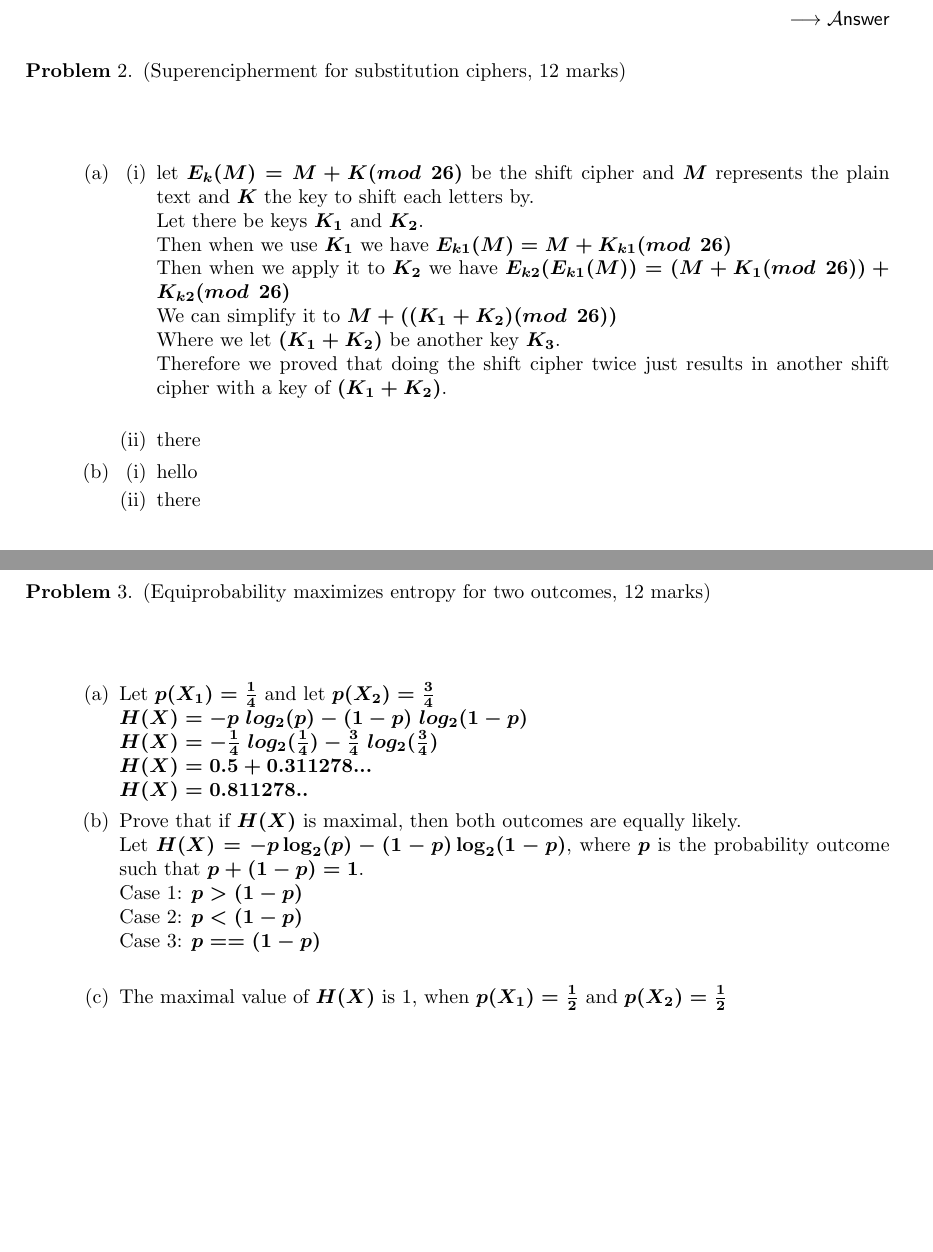
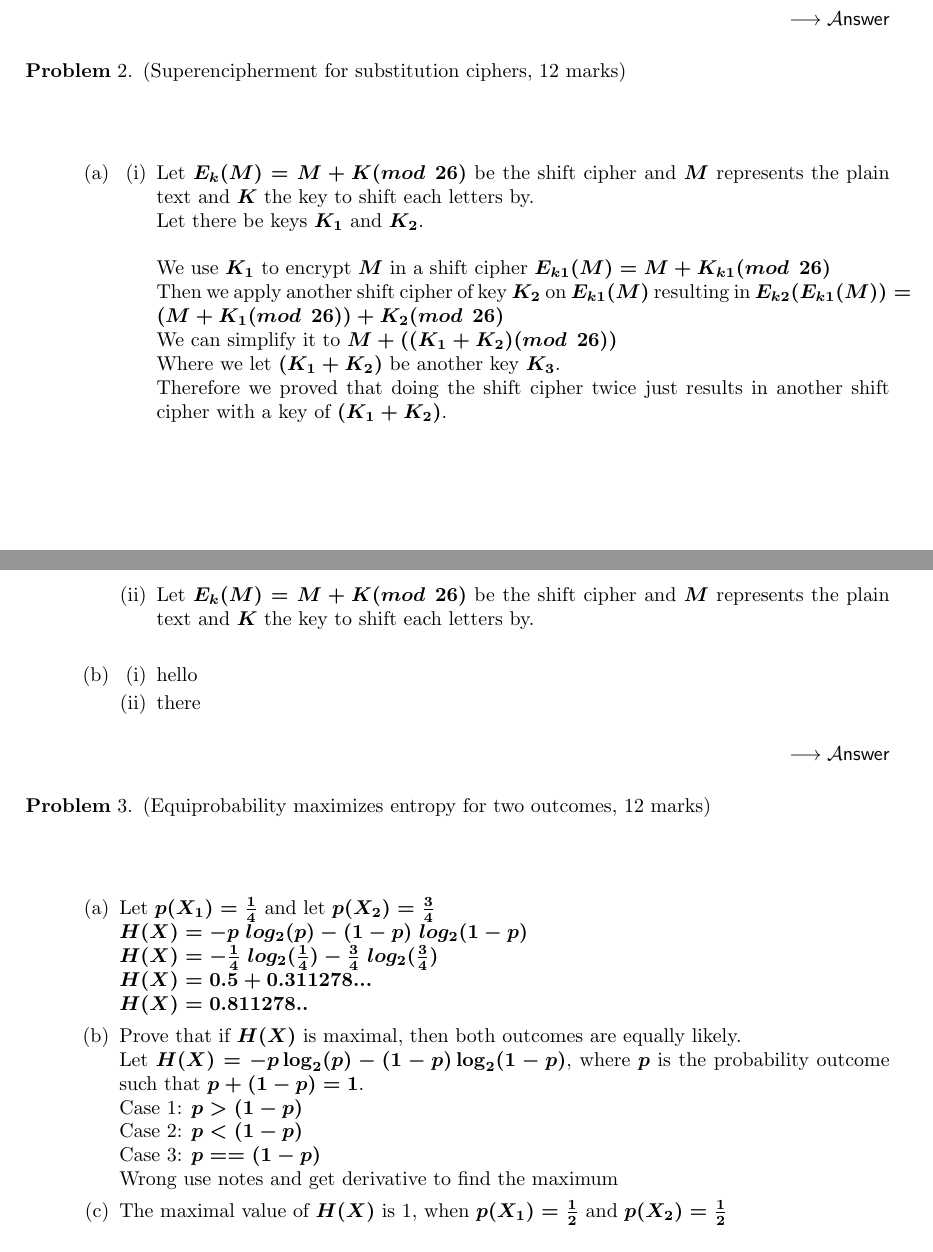
Before and after one commit to j3romey/Fall2016, a LaTeX problem sheet (Cryptography/A1/assignment.tex): two parts of pages 2 and 3 of 4, joined at a grey line, cut so that both start at the same text, the shorter picture padded with empty space. Compiled offline with pdfLaTeX.

Commit message:
updated crypto A1

```diff
--- a/Cryptography/A1/assignment.tex
+++ b/Cryptography/A1/assignment.tex
@@ -65,16 +65,23 @@ They damaged his nervous system with a wartime Russian mycotoxin. \\
 \begin{answer}
 \begin{enumerate}[label=(\alph*)]
 	\item	\begin{enumerate}[label=(\roman*)]
-			\item let $ E_k(M) = M + K (mod \hspace{.5em} 26) $ be the shift cipher and $M$ represents the plain text
+			\item Let $ E_k(M) = M + K (mod \hspace{.5em} 26) $ be the shift cipher and $M$ represents the plain text
 				  and $K$ the key to shift each letters by. \\
 				  Let there be keys $K_1$ and $K_2$. \\
-				  Then when we use $K_1$ we have $E_{k1}(M) =  M + K_{k1} (mod \hspace{.5em} 26) $ \\
-				  Then when we apply it to $K_2$ we have $E_{k2}(E_{k1}(M)) = (M + K_{1} (mod \hspace{.5em} 26)) + K_{k2} (mod \hspace{.5em} 26) $ \\
+				  \\
+				  We use $K_1$ to encrypt $M$ in a shift cipher $E_{k1}(M) =  M + K_{k1} (mod \hspace{.5em} 26) $ \\
+				  Then we apply another shift cipher of key $K_2$ on $E_{k1}(M)$ resulting in $E_{k2}(E_{k1}(M)) = (M + K_{1} (mod \hspace{.5em} 26)) + K_{2} (mod \hspace{.5em} 26) $ \\
 				  We can simplify it to $M + ((K_{1} + K_{2}) (mod \hspace{.5em} 26)) $ \\
 				  Where we let $(K_1 + K_2)$ be another key $K_3$. \\
 				  Therefore we proved that doing the shift cipher twice just results in another shift cipher with a key of $(K_1 + K_2)$. \\
-			\item there
+
+
+\clearpage
+
+			\item Let $ E_k(M) = M + K (mod \hspace{.5em} 26) $ be the shift cipher and $M$ represents the plain text
+				  and $K$ the key to shift each letters by. \\
 			\end{enumerate}
+
 
 	\item 	\begin{enumerate}[label=(\roman*)]
 			\item hello
@@ -100,6 +107,7 @@ They damaged his nervous system with a wartime Russian mycotoxin. \\
 			Case 1: $ p > (1- p) $\\
 			Case 2: $ p < (1- p) $\\
 			Case 3: $ p == (1- p) $\\
+			Wrong use notes and get derivative to find the maximum
 
 
 	\item 	The maximal value of $H(X)$ is 1, when $p(X_1) = \frac{1}{2}$ and $p(X_2) = \frac{1}{2}$
```
Also changed, not shown: Cryptography/A1/assignment.pdf, Cryptography/A1/assignment.tex (10 more changed lines), 2 other files.
